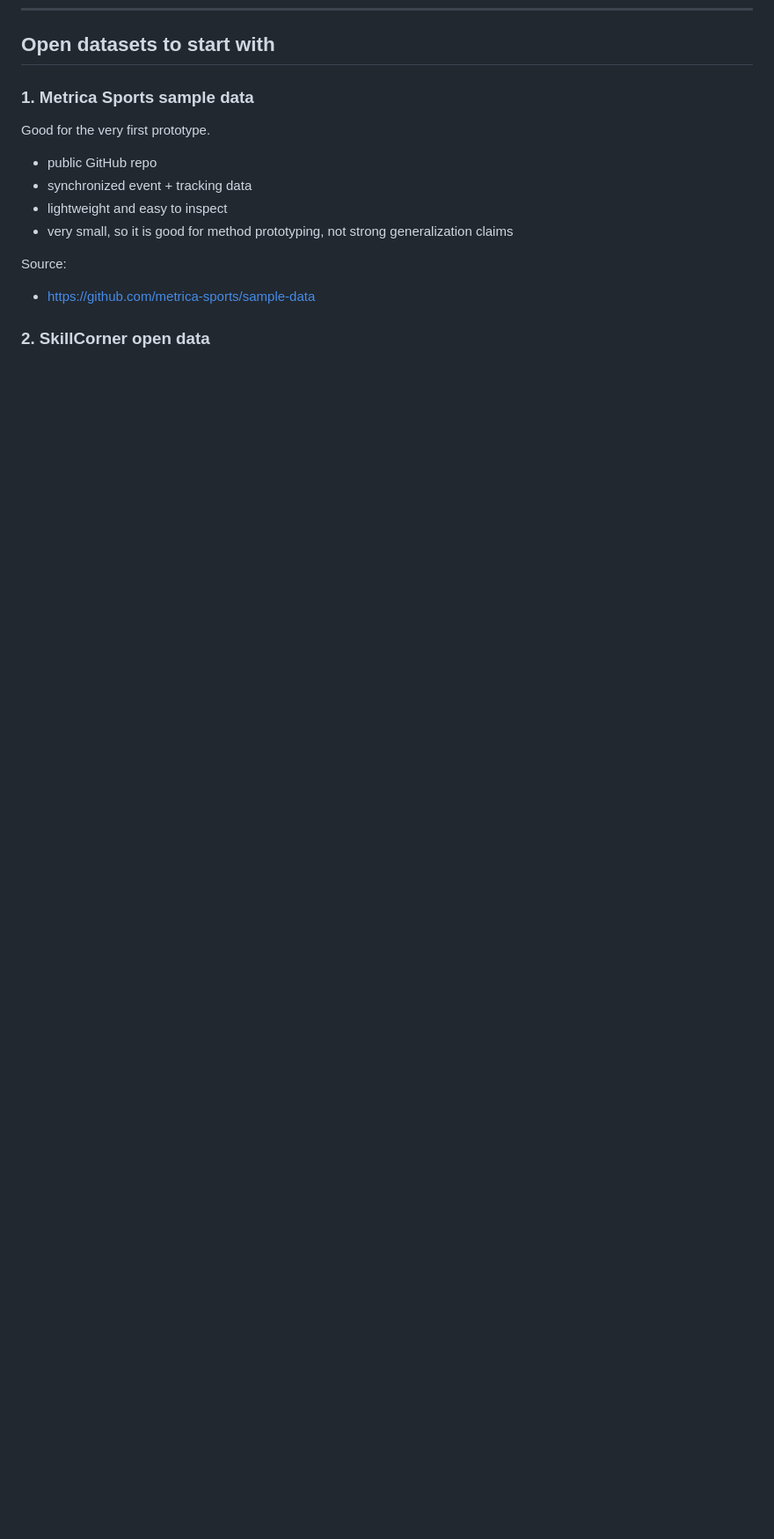
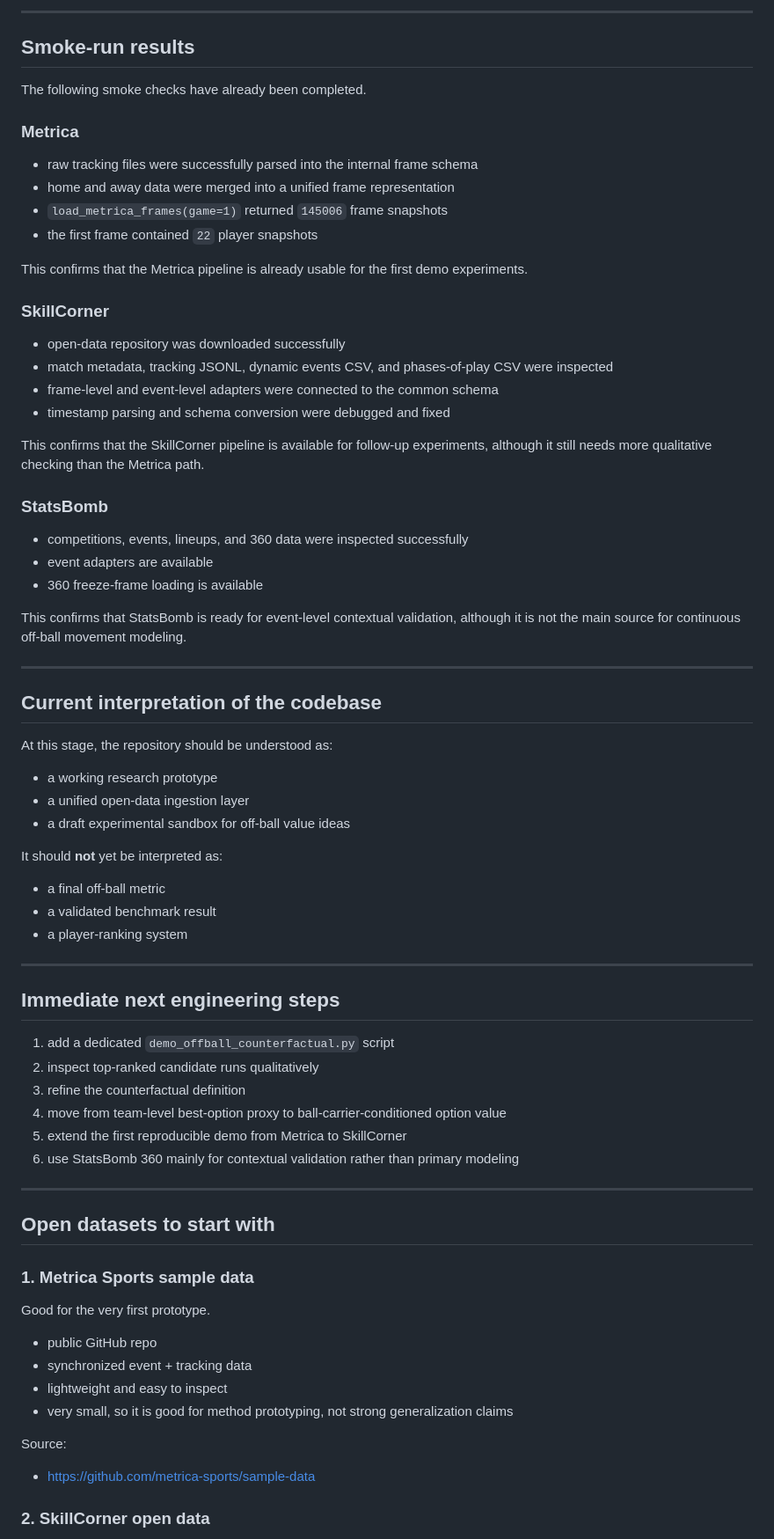
Before and after one commit to Chani-song/offball-value, a Markdown page: README.md, the part around one of its changes. Shown at 88% size. Rendered like a GitHub page; blank space fills up the shorter version.

Commit message:
Update README and add project status note

```diff
--- a/README.md
+++ b/README.md
@@ -52,3 +187,61 @@ This repository currently implements a **very rough baseline** around this idea
+---
+
+## Smoke-run results
+
+The following smoke checks have already been completed.
+
+### Metrica
+- raw tracking files were successfully parsed into the internal frame schema
+- home and away data were merged into a unified frame representation
+- `load_metrica_frames(game=1)` returned `145006` frame snapshots
+- the first frame contained `22` player snapshots
+
+This confirms that the Metrica pipeline is already usable for the first demo experiments.
+
+### SkillCorner
+- open-data repository was downloaded successfully
+- match metadata, tracking JSONL, dynamic events CSV, and phases-of-play CSV were inspected
+- frame-level and event-level adapters were connected to the common schema
+- timestamp parsing and schema conversion were debugged and fixed
+
+This confirms that the SkillCorner pipeline is available for follow-up experiments, although it still needs more qualitative checking than the Metrica path.
+
+### StatsBomb
+- competitions, events, lineups, and 360 data were inspected successfully
+- event adapters are available
+- 360 freeze-frame loading is available
+
+This confirms that StatsBomb is ready for event-level contextual validation, although it is not the main source for continuous off-ball movement modeling.
+
+---
+
+## Current interpretation of the codebase
+
+At this stage, the repository should be understood as:
+
+- a working research prototype
+- a unified open-data ingestion layer
+- a draft experimental sandbox for off-ball value ideas
+
+It should **not** yet be interpreted as:
+- a final off-ball metric
+- a validated benchmark result
+- a player-ranking system
+
+---
+
+## Immediate next engineering steps
+
+1. add a dedicated `demo_offball_counterfactual.py` script
+2. inspect top-ranked candidate runs qualitatively
+3. refine the counterfactual definition
+4. move from team-level best-option proxy to ball-carrier-conditioned option value
+5. extend the first reproducible demo from Metrica to SkillCorner
+6. use StatsBomb 360 mainly for contextual validation rather than primary modeling
+
+
+---
+
 
 ## Open datasets to start with
 
```
Also changed, not shown: other parts of README.md (+135 -0 lines).
